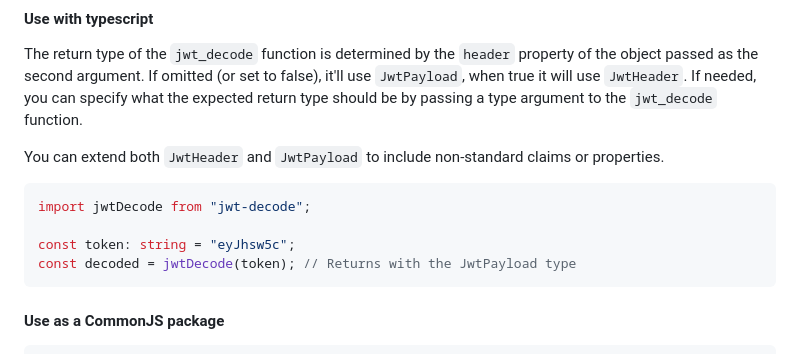
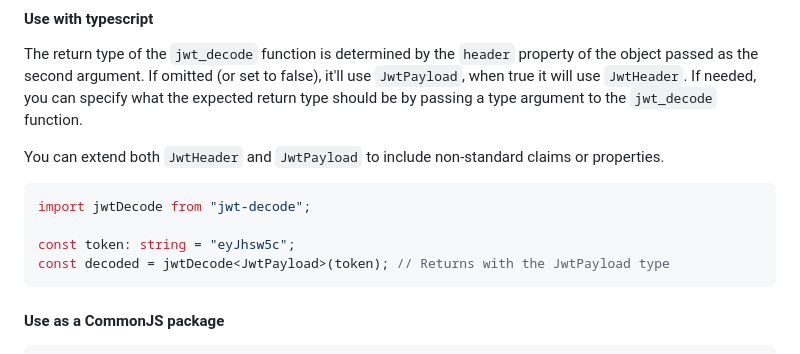
Before and after one commit to auth0/jwt-decode, a Markdown page: README.md, the part around the change. Rendered like a GitHub page.

Commit message:
chore: bring back JwtPayload generic in TypeScript sample

````diff
--- a/README.md
+++ b/README.md
@@ -80,7 +80,7 @@ You can extend both `JwtHeader` and `JwtPayload` to include non-standard claims
 import jwtDecode from "jwt-decode";
 
 const token: string = "eyJhsw5c";
-const decoded = jwtDecode(token); // Returns with the JwtPayload type
+const decoded = jwtDecode<JwtPayload>(token); // Returns with the JwtPayload type
 ```
 
 #### Use as a CommonJS package
````
